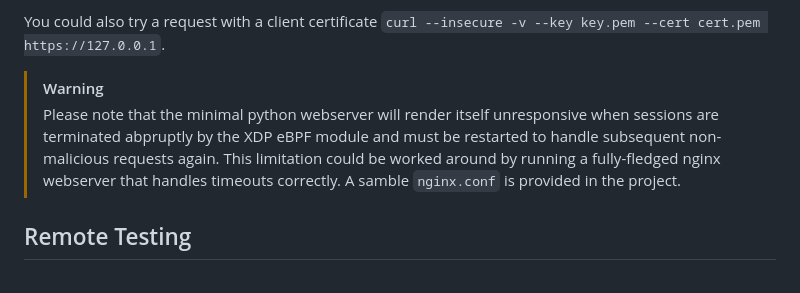
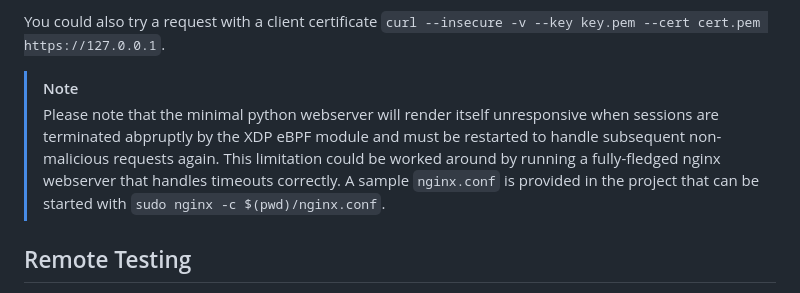
Before and after one commit to r3m0s/xdp-ebpf-tls-fingerprinting, a Markdown page: README.md, the part around the change. Rendered like a GitHub page.

Commit message:
Update README.md with disclaimer

```diff
--- a/README.md
+++ b/README.md
@@ -58,8 +58,8 @@ Test with wget and python clients to get other fingerprints:
 
 You could also try a request with a client certificate `curl --insecure -v --key key.pem --cert cert.pem https://127.0.0.1`.
 
-> [!WARNING]
-> Please note that the minimal python webserver will render itself unresponsive when sessions are terminated abpruptly by the XDP eBPF module and must be restarted to handle subsequent non-malicious requests again. This limitation could be worked around by running a fully-fledged nginx webserver that handles timeouts correctly. A samble `nginx.conf` is provided in the project.
+> [!NOTE]
+> Please note that the minimal python webserver will render itself unresponsive when sessions are terminated abpruptly by the XDP eBPF module and must be restarted to handle subsequent non-malicious requests again. This limitation could be worked around by running a fully-fledged nginx webserver that handles timeouts correctly. A sample `nginx.conf` is provided in the project that can be started with `sudo nginx -c $(pwd)/nginx.conf`.
 
 ## Remote Testing
 1. Load eBPF to ens3/eth0 interface: `sudo ./xdp_ebpf_loader.o ens3 xdp_ebpf_module.bpf`
```
